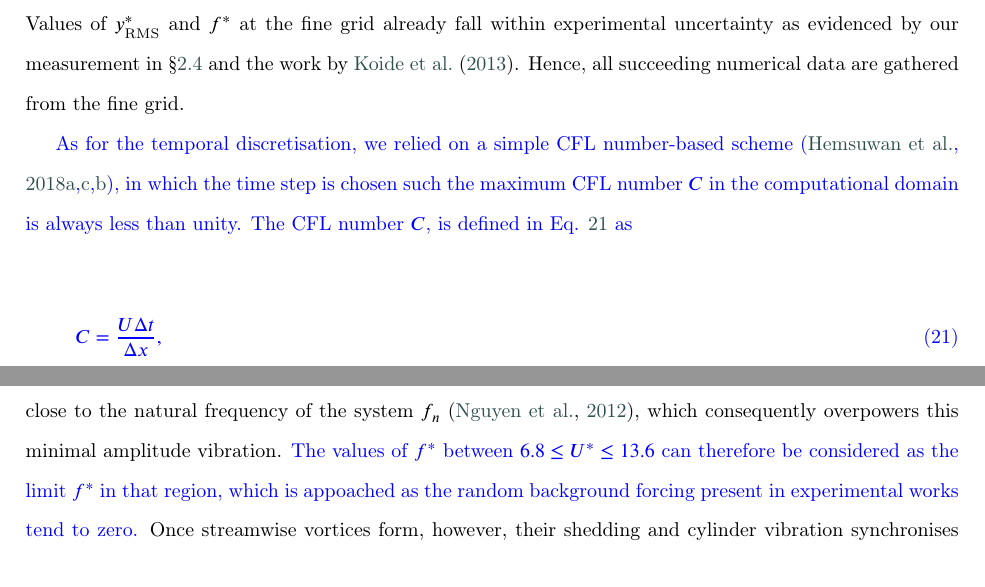
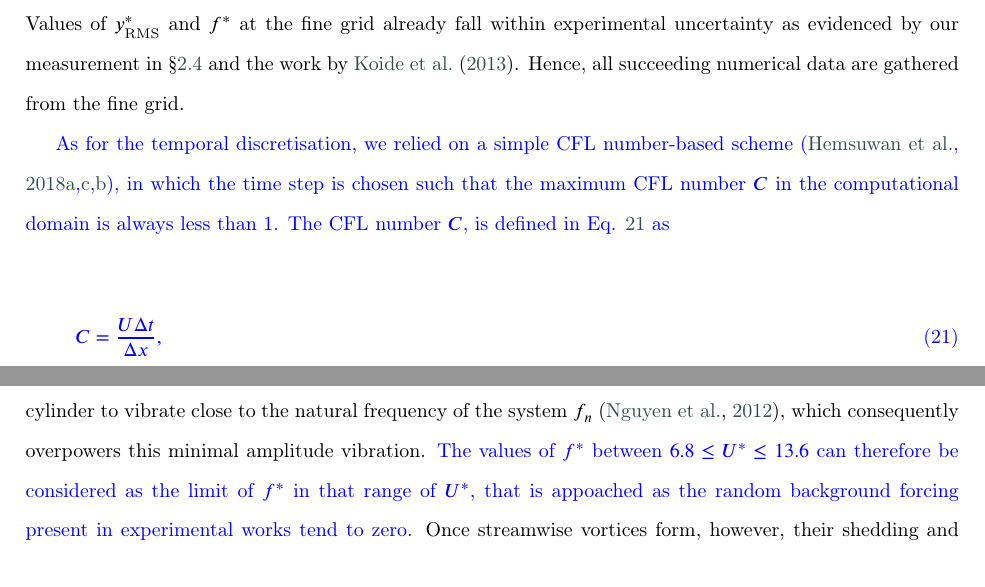
Before and after one commit to faadzlan/oe2020Revised, a LaTeX paper (manuscript.tex): two parts of pages 16 and 21 of 38, joined at a grey line, cut so that both start at the same text. Compiled offline with pdfLaTeX; a LaTeX package or settings file that is missing is left out.

```diff
--- a/manuscript.tex
+++ b/manuscript.tex
@@ -559,7 +559,7 @@
 \end{figure}
 
 \color{blue}
-As for the temporal discretisation, we relied on a simple CFL number-based scheme \citep{Hemsuwan2018a,Hemsuwan2018b,Hemsuwan2018c}, in which the time step is chosen such the maximum CFL number $C$ in the computational domain is always less than unity. The CFL number $C$, is defined in Eq. \ref{eq:cflNo} as
+As for the temporal discretisation, we relied on a simple CFL number-based scheme \citep{Hemsuwan2018a,Hemsuwan2018b,Hemsuwan2018c}, in which the time step is chosen such that the maximum CFL number $C$ in the computational domain is always less than 1. The CFL number $C$, is defined in Eq. \ref{eq:cflNo} as
 
 \begin{equation}
   C = \frac{U \Delta t}{\Delta x},
@@ -623,7 +623,7 @@
 
 The values we get using Eq. \ref{eq:karmanSheddingFreq} are nearly constant about $0.19$ for  $\ured \leq \ursi$. The slight discrepancy from our Strouhal number mean ( $\approx 0.16$) in the   $\ured \leq \ursi$ range can be ascribed to us studying a cruciform structure instead of the smooth circular cylinder upon which Eq. \ref{eq:karmanSheddingFreq} was originally based \citep{Blevins1990}.
 
-The discrepancies found especially in Fig. \ref{fig:ampFreqComp}b most probably stem from the same reasons explained by \citet{Nguyen2012}. The lowest  $\yrms$ recorded in our simulation within  $\urth \leq \ured \leq \ursi$ was in the order of $10^{-5}$ \si{\metre} (10 microns). A numerical study has no problem recording vibration of this order as the precision of the numerical solution is only limited by the processor architecture. Experimental work, however, requires not only the sensitivity but also the isolation from the background noise that forces the cylinder to vibrate close to the natural frequency of the system  $\fn$ \citep{Nguyen2012}, which consequently overpowers this minimal amplitude vibration. \textcolor{blue}{The values of $\fstr$ between $\urth \leq \ured \leq \ursi$ can therefore be considered as the limit $\fstr$ in that region, which is appoached as the random background forcing present in experimental works tend to zero.} Once streamwise vortices form, however, their shedding and cylinder vibration synchronises close to $\fn$, thus locking the normalised vibration frequency back to  $\fstr \approx 1$.
+The discrepancies found especially in Fig. \ref{fig:ampFreqComp}b most probably stem from the same reasons explained by \citet{Nguyen2012}. The lowest  $\yrms$ recorded in our simulation within  $\urth \leq \ured \leq \ursi$ was in the order of $10^{-5}$ \si{\metre} (10 microns). A numerical study has no problem recording vibration of this order as the precision of the numerical solution is only limited by the processor architecture. Experimental work, however, requires not only the sensitivity but also the isolation from the background noise that forces the cylinder to vibrate close to the natural frequency of the system  $\fn$ \citep{Nguyen2012}, which consequently overpowers this minimal amplitude vibration. \textcolor{blue}{The values of $\fstr$ between $\urth \leq \ured \leq \ursi$ can therefore be considered as the limit of $\fstr$ in that range of $\ured$, that is appoached as the random background forcing present in experimental works tend to zero.} Once streamwise vortices form, however, their shedding and cylinder vibration synchronises close to $\fn$, thus locking the normalised vibration frequency back to  $\fstr \approx 1$.
 
 
 
```
Also changed, not shown: figs/figure2.pdf (added), figs/figure2.png (deleted), figs/figure3a.pdf (added), figs/figure3a.png (deleted), figs/figure3b.pdf (added), figs/figure3b.png (deleted).
